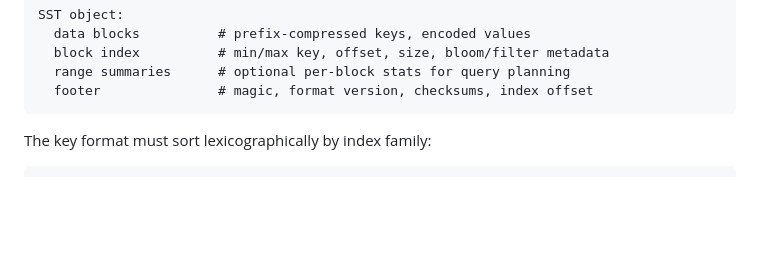
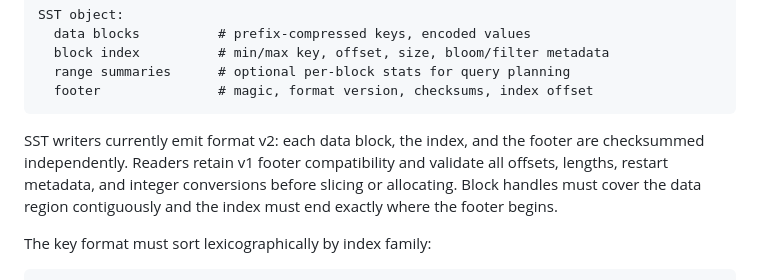
Before and after one commit to djakish/sana, a Markdown page: docs/wiki/architecture.md, the part around the change. GitHub-like rendering; blank space fills up the shorter version.

````diff
--- a/docs/wiki/architecture.md
+++ b/docs/wiki/architecture.md
@@ -260,6 +260,12 @@ SST object:
   range summaries      # optional per-block stats for query planning
   footer               # magic, format version, checksums, index offset
 ```
+
+SST writers currently emit format v2: each data block, the index, and the
+footer are checksummed independently. Readers retain v1 footer compatibility
+and validate all offsets, lengths, restart metadata, and integer conversions
+before slicing or allocating. Block handles must cover the data region
+contiguously and the index must end exactly where the footer begins.
 
 The key format must sort lexicographically by index family:
 
````
Also changed, not shown: docs/PROGRESS.md (+30 -10 lines).
